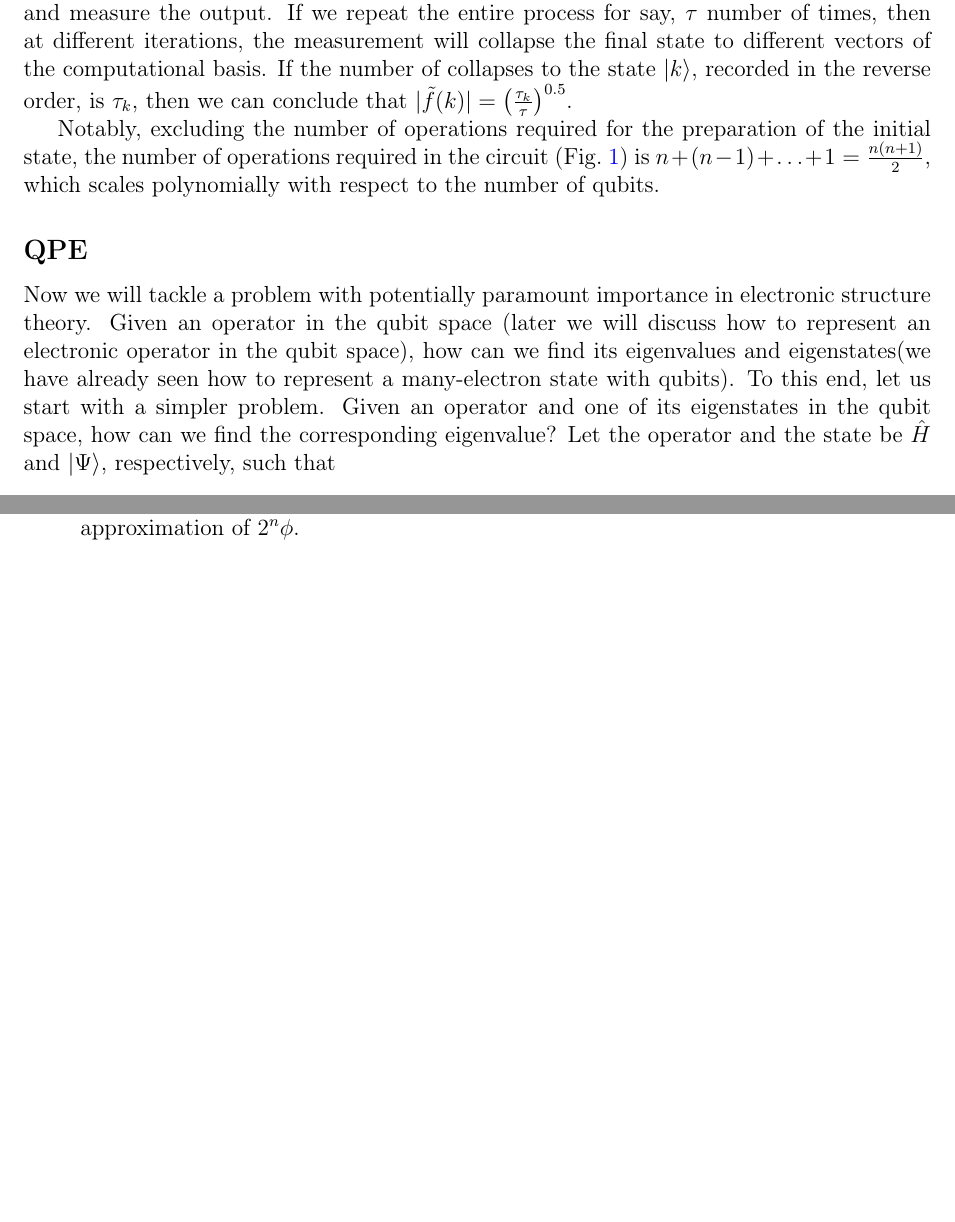
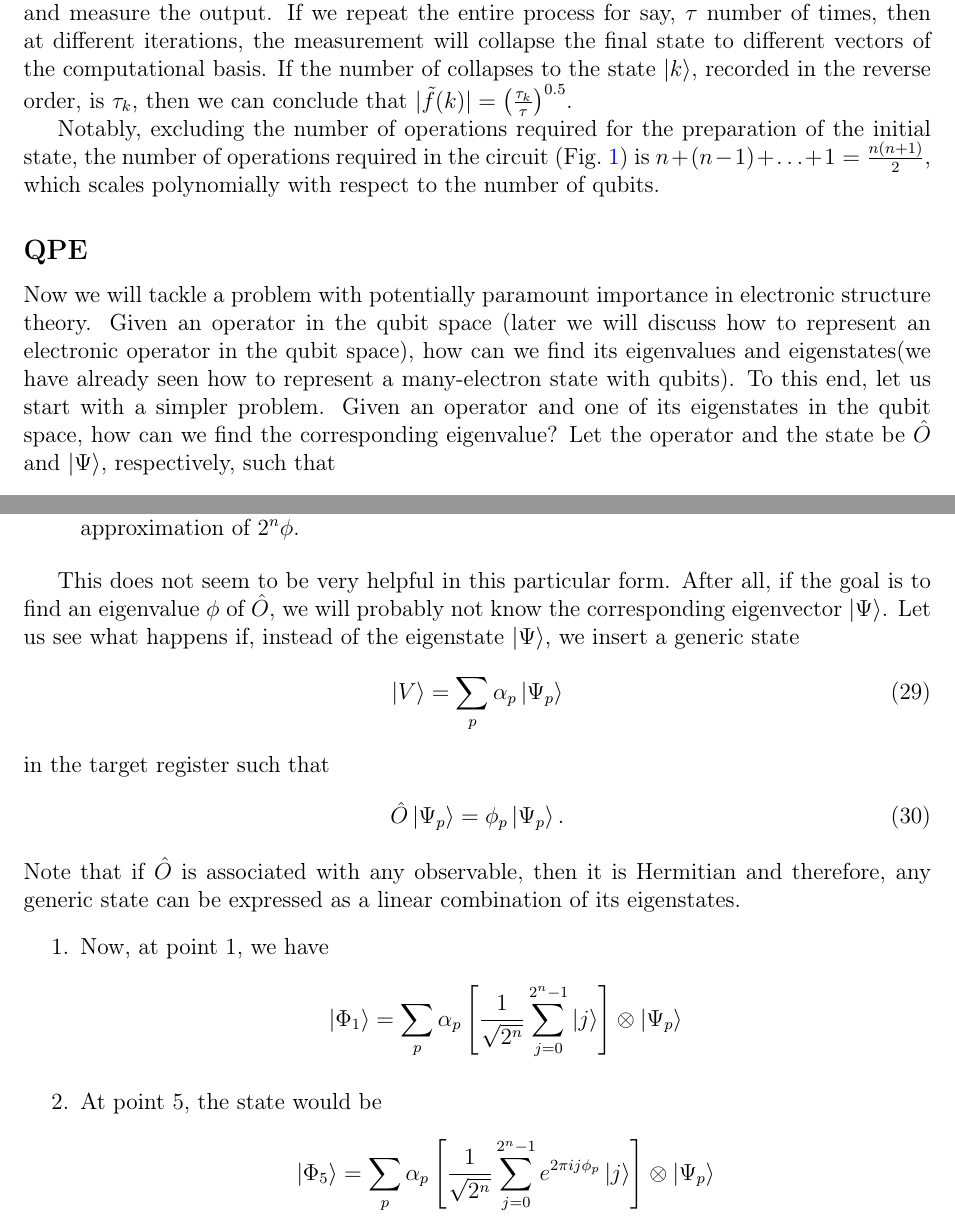
Before and after one commit to subhayanroychoudhury/NotesOnQuantumComputing, a LaTeX book (main.tex): two parts of pages 13 and 15 of 15, joined at a grey line, cut so that both start at the same text, the shorter picture padded with empty space. Compiled offline with pdfLaTeX.

Commit message:
Updates from Overleaf

```diff
--- a/main.tex
+++ b/main.tex
@@ -430,7 +430,7 @@ To this end, let us start with a simpler problem.
 %
 Given an operator and one of its eigenstates in the qubit space, how can we find the corresponding eigenvalue?
 %
-Let the operator and the state be $\hat{H}$ and $\ket{\Psi}$, respectively, such that
+Let the operator and the state be $\hat{O}$ and $\ket{\Psi}$, respectively, such that
 \begin{align}
-    \hat{H}\ket{\Psi}=\phi\ket{\Psi},
+    \hat{O}\ket{\Psi}=\phi\ket{\Psi},
 \end{align}
@@ -484,4 +484,24 @@ Now let us look at the circuit in Fig.~\ref{QPE_circuit}. We prepare the control
 
     If $\phi \neq \frac{k}{2^n}$ for any integer $k<2^n$, then the inverse QFT of the  quantity inside the square brackets in Eq.~\ref{QPE_4} will not be a computational basis vector, but rather a linear combination thereof. Thus, upon measurement, the control register will collapse, with high probability, to the computational basis vector corresponding to the closest integral approximation of $2^n\phi$.
 \end{enumerate}
+
+This does not seem to be very helpful in this particular form. After all, if the goal is to find an eigenvalue $\phi$ of $\hat{O}$, we will probably not know the corresponding eigenvector $\ket{\Psi}$. Let us see what happens if, instead of the eigenstate $\ket{\Psi}$, we insert a generic state
+\begin{align}
+    \ket{V}=\sum_p \alpha_p\ket{\Psi_p}
+\end{align}
+in the target register such that
+\begin{align}
+    \hat{O}\ket{\Psi_p}=\phi_p\ket{\Psi_p}.
+\end{align}
+Note that if $\hat{O}$ is associated with any observable, then it is Hermitian and therefore, any generic state can be expressed as a linear combination of its eigenstates.
+\begin{enumerate}
+    \item Now, at point 1, we have
+    \begin{align*}
+        \ket{\Phi_1}=\sum_p \alpha_p \left[\frac{1}{\sqrt{2^n}}\sum_{j=0}^{2^n-1}\ket{j}\right]\otimes\ket{\Psi_p}
+    \end{align*}
+    \item At point 5, the state would be
+    \begin{align*}
+        \ket{\Phi_5}=\sum_p \alpha_p \left[\frac{1}{\sqrt{2^n}} \sum_{j=0}^{2^n-1}e^{2\pi i j \phi_p}\ket{j}\right]\otimes\ket{\Psi_p}
+    \end{align*}
+\end{enumerate}
 \end{document}
```
Also changed, not shown: QuantumComputingPrimer.pdf, main.tex (2 more changed lines).
